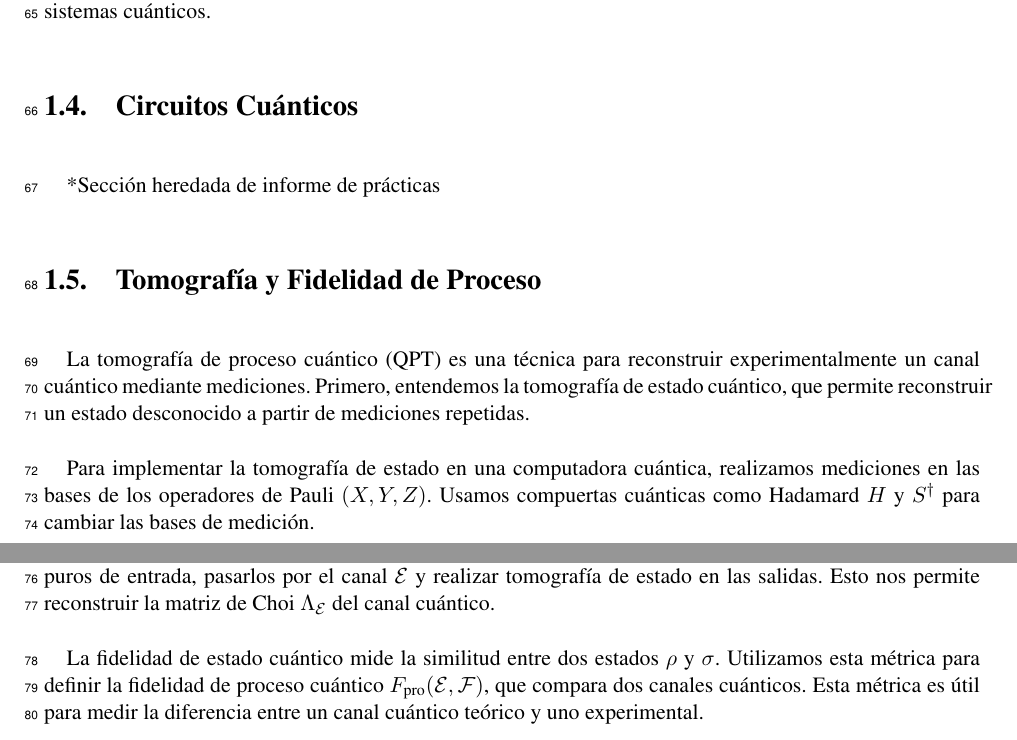
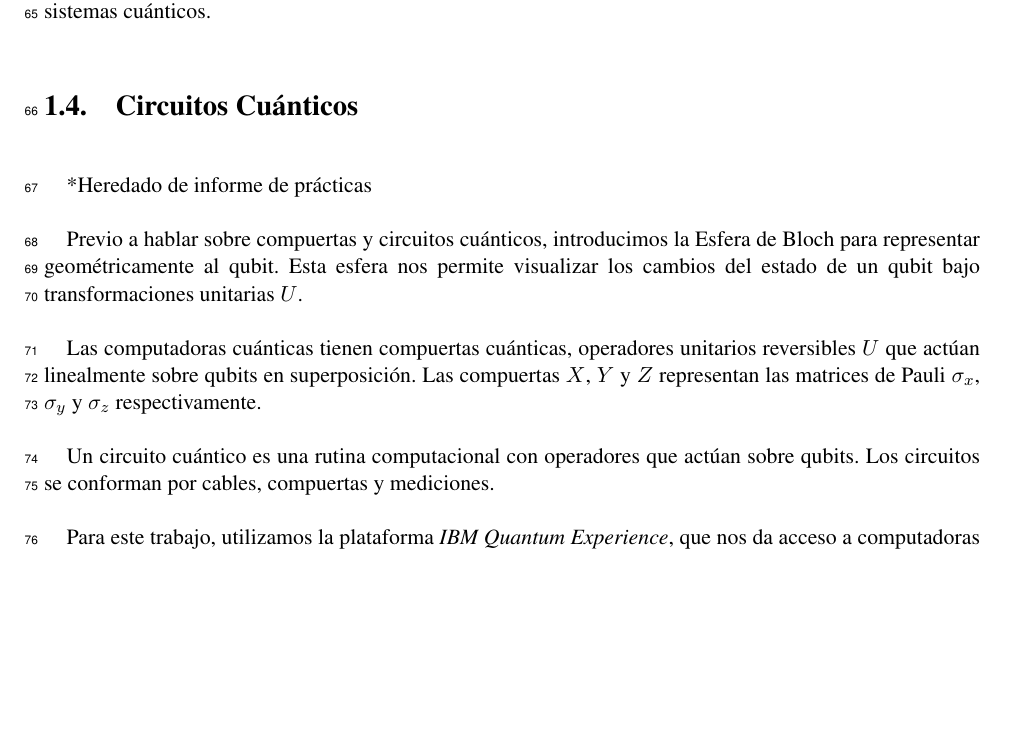
Before and after one commit to f98ch/EPS, a LaTeX document (Pre-Informe - Convencimiento/main.tex): two parts of pages 4 and 5 of 11 before the commit and part of page 4 of 11 after it, the two joined at a grey line, cut so that both start at the same text, the shorter picture padded with empty space. Compiled offline with pdfLaTeX.

Commit message:
Actualización completa de esqueleto

```diff
--- a/Pre-Informe - Convencimiento/main.tex
+++ b/Pre-Informe - Convencimiento/main.tex
@@ -298,15 +298,14 @@ El \textit{Depolarizing Channel} es un ejemplo de canal cuántico que introduce
 
 En los siguientes capítulos se detallará el proceso para implementar la matriz de Choi y reconstruirla en sistemas cuánticos.
 \section{Circuitos Cuánticos}
-*Sección heredada de informe de prácticas
-\section{Tomografía y Fidelidad de Proceso}
-La tomografía de proceso cuántico (QPT) es una técnica para reconstruir experimentalmente un canal cuántico mediante mediciones. Primero, entendemos la tomografía de estado cuántico, que permite reconstruir un estado desconocido a partir de mediciones repetidas.
+*Heredado de informe de prácticas
 
-Para implementar la tomografía de estado en una computadora cuántica, realizamos mediciones en las bases de los operadores de Pauli $(X,Y,Z)$. Usamos compuertas cuánticas como Hadamard $H$ y $S^{\dagger}$ para cambiar las bases de medición.
+Previo a hablar sobre compuertas y circuitos cuánticos, introducimos la Esfera de Bloch para representar geométricamente al qubit. Esta esfera nos permite visualizar los cambios del estado de un qubit bajo transformaciones unitarias $U$.
 
-Con esta información, pasamos a la tomografía de proceso, que implica preparar un conjunto de estados puros de entrada, pasarlos por el canal $\mathcal{E}$ y realizar tomografía de estado en las salidas. Esto nos permite reconstruir la matriz de Choi $\Lambda_{\mathcal{E}}$ del canal cuántico.
+Las computadoras cuánticas tienen compuertas cuánticas, operadores unitarios reversibles $U$ que actúan linealmente sobre qubits en superposición. Las compuertas $X$, $Y$ y $Z$ representan las matrices de Pauli $\sigma_x$, $\sigma_y$ y $\sigma_z$ respectivamente.
 
-La fidelidad de estado cuántico mide la similitud entre dos estados $\rho$ y $\sigma$. Utilizamos esta métrica para definir la fidelidad de proceso cuántico $F_{\text{pro}}(\mathcal{E}, \mathcal{F})$, que compara dos canales cuánticos. Esta métrica es útil para medir la diferencia entre un canal cuántico teórico y uno experimental.
+Un circuito cuántico es una rutina computacional con operadores que actúan sobre qubits. Los circuitos se conforman por cables, compuertas y mediciones.
 
+Para este trabajo, utilizamos la plataforma \textit{IBM Quantum Experience}, que nos da acceso a computadoras cuánticas para ejecutar circuitos cuánticos válidos.
 
 \chapter{Algoritmos Variacionales Cuánticos}
```
Also changed, not shown: Pre-Informe - Convencimiento/main.tex (1 more changed lines).
